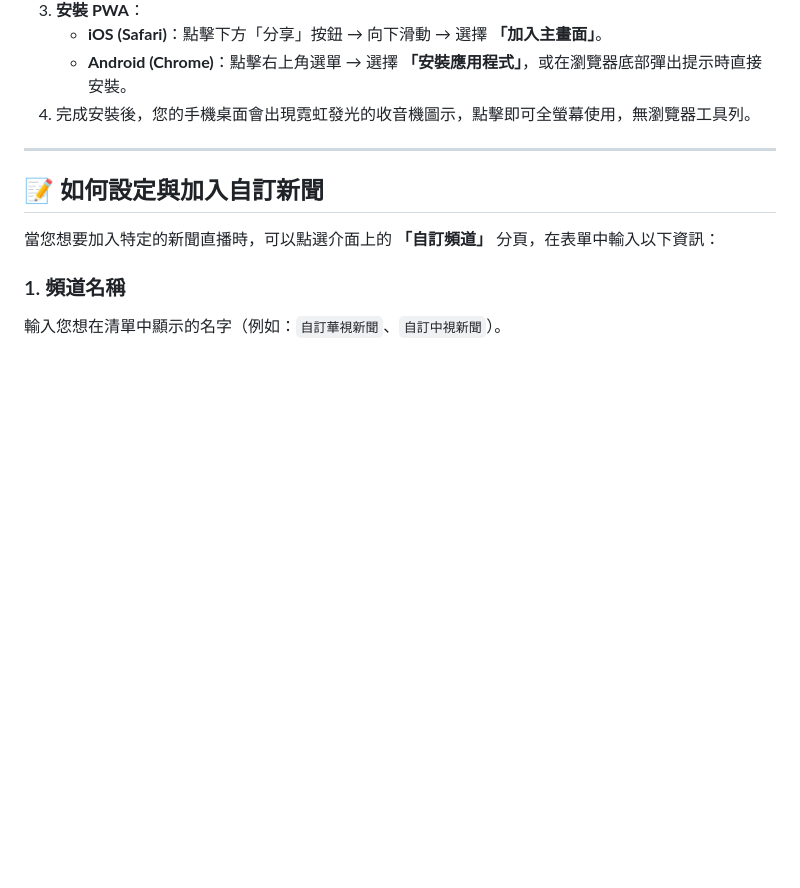
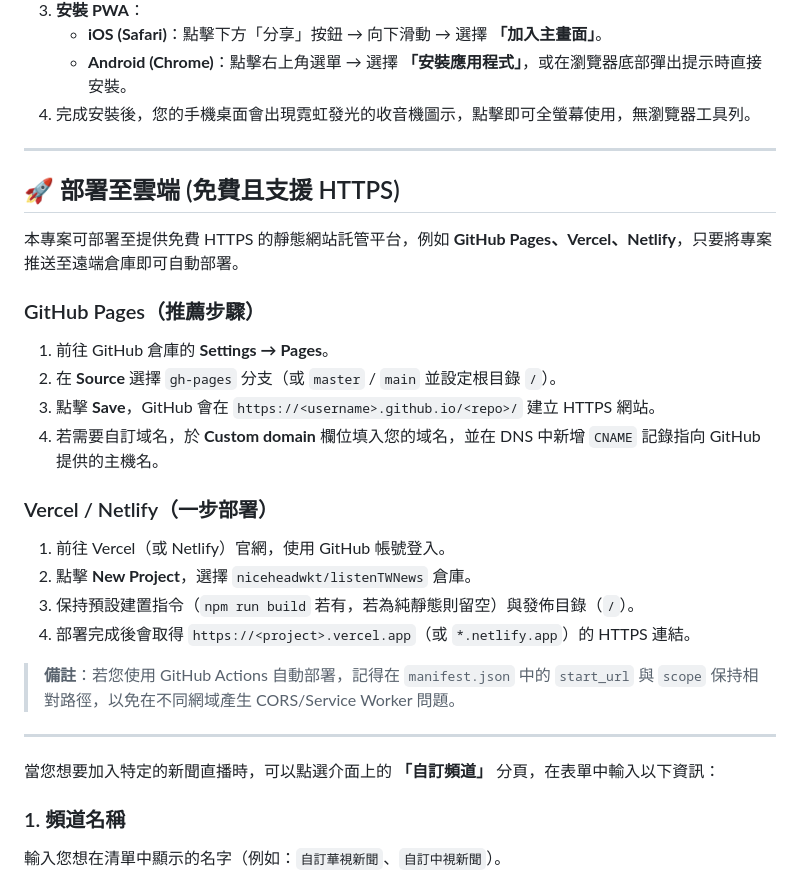
Before and after one commit to niceheadwkt/listenTWNews, a Markdown page: README.md, the part around the change. GitHub-like rendering; blank space fills up the shorter version.

Commit message:
Add cloud deployment guide to README

```diff
--- a/README.md
+++ b/README.md
@@ -55,8 +55,27 @@ npx serve .
    - **Android (Chrome)**：點擊右上角選單 → 選擇 **「安裝應用程式」**，或在瀏覽器底部彈出提示時直接安裝。
 4. 完成安裝後，您的手機桌面會出現霓虹發光的收音機圖示，點擊即可全螢幕使用，無瀏覽器工具列。
 ---
+## 🚀 部署至雲端 (免費且支援 HTTPS)
 
-## 📝 如何設定與加入自訂新聞
+本專案可部署至提供免費 HTTPS 的靜態網站託管平台，例如 **GitHub Pages、Vercel、Netlify**，只要將專案推送至遠端倉庫即可自動部署。
+
+### GitHub Pages（推薦步驟）
+
+1. 前往 GitHub 倉庫的 **Settings → Pages**。
+2. 在 **Source** 選擇 `gh‑pages` 分支（或 `master` / `main` 並設定根目錄 `/`）。
+3. 點擊 **Save**，GitHub 會在 `https://<username>.github.io/<repo>/` 建立 HTTPS 網站。
+4. 若需要自訂域名，於 **Custom domain** 欄位填入您的域名，並在 DNS 中新增 `CNAME` 記錄指向 GitHub 提供的主機名。
+
+### Vercel / Netlify（一步部署）
+
+1. 前往 Vercel（或 Netlify）官網，使用 GitHub 帳號登入。
+2. 點擊 **New Project**，選擇 `niceheadwkt/listenTWNews` 倉庫。
+3. 保持預設建置指令（`npm run build` 若有，若為純靜態則留空）與發佈目錄（`/`）。
+4. 部署完成後會取得 `https://<project>.vercel.app`（或 `*.netlify.app`）的 HTTPS 連結。
+
+> **備註**：若您使用 GitHub Actions 自動部署，記得在 `manifest.json` 中的 `start_url` 與 `scope` 保持相對路徑，以免在不同網域產生 CORS/Service Worker 問題。
+
+---
 
 當您想要加入特定的新聞直播時，可以點選介面上的 **「自訂頻道」** 分頁，在表單中輸入以下資訊：
 
```
